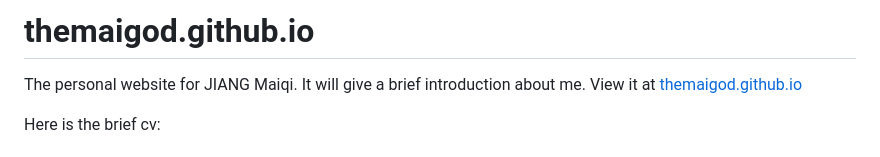
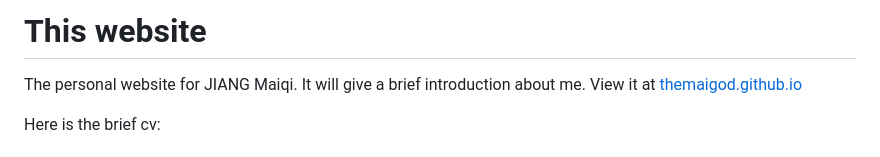
Before and after one commit to themaigod/maiqi.jiang.github.io, a Markdown page: README.md, the part around the change. Rendered like a GitHub page.

```diff
--- a/README.md
+++ b/README.md
@@ -1,5 +1,5 @@
-# themaigod.github.io
-The personal website for JIANG Maiqi. It will give a brief introduction about me. View it at [themaigod.github.io](themaigod.github.io)
+# This website
+The personal website for JIANG Maiqi. It will give a brief introduction about me. View it at [themaigod.github.io](https://themaigod.github.io)
 
 
 
```
